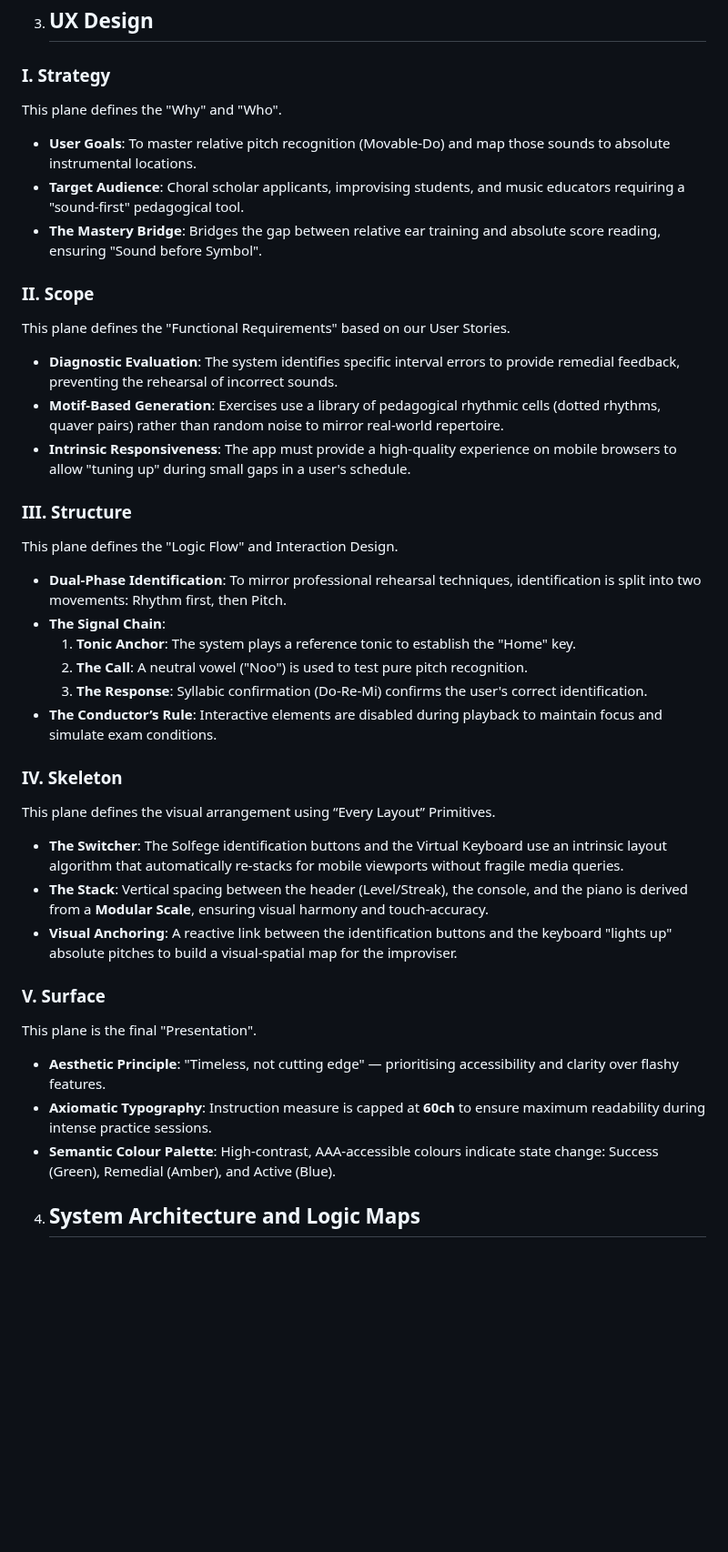
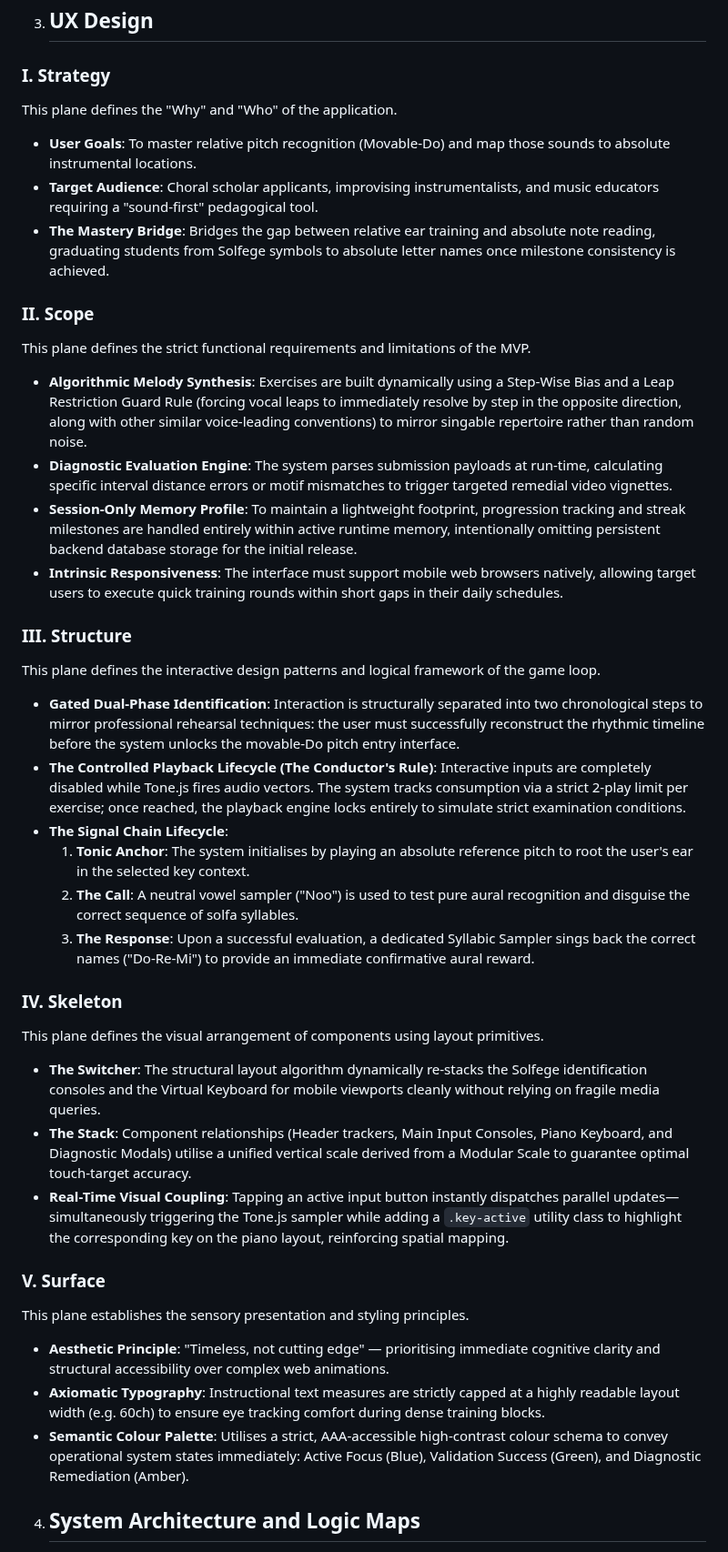
Before and after one commit to StockoL/solfaic, a Markdown page: documentation/README.md, the part around the change. Shown at 91% size. GitHub-like rendering; blank space fills up the shorter version.

Commit message:
docs: complete architecture specifications and UX updates in README

```diff
--- a/documentation/README.md
+++ b/documentation/README.md
@@ -62,46 +62,47 @@ _Focus: Pedagogy, motif-based learning, and consistency._
 
 ### I. Strategy
 
-This plane defines the "Why" and "Who".
+This plane defines the "Why" and "Who" of the application.
 
 - **User Goals**: To master relative pitch recognition (Movable-Do) and map those sounds to absolute instrumental locations.
-- **Target Audience**: Choral scholar applicants, improvising students, and music educators requiring a "sound-first" pedagogical tool.
-- **The Mastery Bridge**: Bridges the gap between relative ear training and absolute score reading, ensuring "Sound before Symbol".
+- **Target Audience**: Choral scholar applicants, improvising instrumentalists, and music educators requiring a "sound-first" pedagogical tool.
+- **The Mastery Bridge**: Bridges the gap between relative ear training and absolute note reading, graduating students from Solfege symbols to absolute letter names once milestone consistency is achieved.
 
 ### II. Scope
 
-This plane defines the "Functional Requirements" based on our User Stories.
+This plane defines the strict functional requirements and limitations of the MVP.
 
-- **Diagnostic Evaluation**: The system identifies specific interval errors to provide remedial feedback, preventing the rehearsal of incorrect sounds.
-- **Motif-Based Generation**: Exercises use a library of pedagogical rhythmic cells (dotted rhythms, quaver pairs) rather than random noise to mirror real-world repertoire.
-- **Intrinsic Responsiveness**: The app must provide a high-quality experience on mobile browsers to allow "tuning up" during small gaps in a user's schedule.
+- **Algorithmic Melody Synthesis**: Exercises are built dynamically using a Step-Wise Bias and a Leap Restriction Guard Rule (forcing vocal leaps to immediately resolve by step in the opposite direction, along with other similar voice-leading conventions) to mirror singable repertoire rather than random noise.
+- **Diagnostic Evaluation Engine**: The system parses submission payloads at run-time, calculating specific interval distance errors or motif mismatches to trigger targeted remedial video vignettes.
+- **Session-Only Memory Profile**: To maintain a lightweight footprint, progression tracking and streak milestones are handled entirely within active runtime memory, intentionally omitting persistent backend database storage for the initial release.
+- **Intrinsic Responsiveness**: The interface must support mobile web browsers natively, allowing target users to execute quick training rounds within short gaps in their daily schedules.
 
 ### III. Structure
 
-This plane defines the "Logic Flow" and Interaction Design.
+This plane defines the interactive design patterns and logical framework of the game loop.
 
-- **Dual-Phase Identification**: To mirror professional rehearsal techniques, identification is split into two movements: Rhythm first, then Pitch.
-- **The Signal Chain**:
-  1. **Tonic Anchor**: The system plays a reference tonic to establish the "Home" key.
-  2. **The Call**: A neutral vowel ("Noo") is used to test pure pitch recognition.
-  3. **The Response**: Syllabic confirmation (Do-Re-Mi) confirms the user's correct identification.
-- **The Conductor’s Rule**: Interactive elements are disabled during playback to maintain focus and simulate exam conditions.
+- **Gated Dual-Phase Identification**: Interaction is structurally separated into two chronological steps to mirror professional rehearsal techniques: the user must successfully reconstruct the rhythmic timeline before the system unlocks the movable-Do pitch entry interface.
+- **The Controlled Playback Lifecycle (The Conductor's Rule)**: Interactive inputs are completely disabled while Tone.js fires audio vectors. The system tracks consumption via a strict 2-play limit per exercise; once reached, the playback engine locks entirely to simulate strict examination conditions.
+- **The Signal Chain Lifecycle**:
+  1. **Tonic Anchor**: The system initialises by playing an absolute reference pitch to root the user's ear in the selected key context.
+  2. **The Call**: A neutral vowel sampler ("Noo") is used to test pure aural recognition and disguise the correct sequence of solfa syllables.
+  3. **The Response**: Upon a successful evaluation, a dedicated Syllabic Sampler sings back the correct names ("Do-Re-Mi") to provide an immediate confirmative aural reward.
 
 ### IV. Skeleton
 
-This plane defines the visual arrangement using “Every Layout” Primitives.
+This plane defines the visual arrangement of components using layout primitives.
 
-- **The Switcher**: The Solfege identification buttons and the Virtual Keyboard use an intrinsic layout algorithm that automatically re-stacks for mobile viewports without fragile media queries.
-- **The Stack**: Vertical spacing between the header (Level/Streak), the console, and the piano is derived from a **Modular Scale**, ensuring visual harmony and touch-accuracy.
-- **Visual Anchoring**: A reactive link between the identification buttons and the keyboard "lights up" absolute pitches to build a visual-spatial map for the improviser.
+- **The Switcher**: The structural layout algorithm dynamically re-stacks the Solfege identification consoles and the Virtual Keyboard for mobile viewports cleanly without relying on fragile media queries.
+- **The Stack**: Component relationships (Header trackers, Main Input Consoles, Piano Keyboard, and Diagnostic Modals) utilise a unified vertical scale derived from a Modular Scale to guarantee optimal touch-target accuracy.
+- **Real-Time Visual Coupling**: Tapping an active input button instantly dispatches parallel updates—simultaneously triggering the Tone.js sampler while adding a `.key-active` utility class to highlight the corresponding key on the piano layout, reinforcing spatial mapping.
 
 ### V. Surface
 
-This plane is the final "Presentation".
+This plane establishes the sensory presentation and styling principles.
 
-- **Aesthetic Principle**: "Timeless, not cutting edge" — prioritising accessibility and clarity over flashy features.
-- **Axiomatic Typography**: Instruction measure is capped at **60ch** to ensure maximum readability during intense practice sessions.
-- **Semantic Colour Palette**: High-contrast, AAA-accessible colours indicate state change: Success (Green), Remedial (Amber), and Active (Blue).
+- **Aesthetic Principle**: "Timeless, not cutting edge" — prioritising immediate cognitive clarity and structural accessibility over complex web animations.
+- **Axiomatic Typography**: Instructional text measures are strictly capped at a highly readable layout width (e.g. 60ch) to ensure eye tracking comfort during dense training blocks.
+- **Semantic Colour Palette**: Utilises a strict, AAA-accessible high-contrast colour schema to convey operational system states immediately: Active Focus (Blue), Validation Success (Green), and Diagnostic Remediation (Amber).
 
 4. ## System Architecture and Logic Maps
 
```
